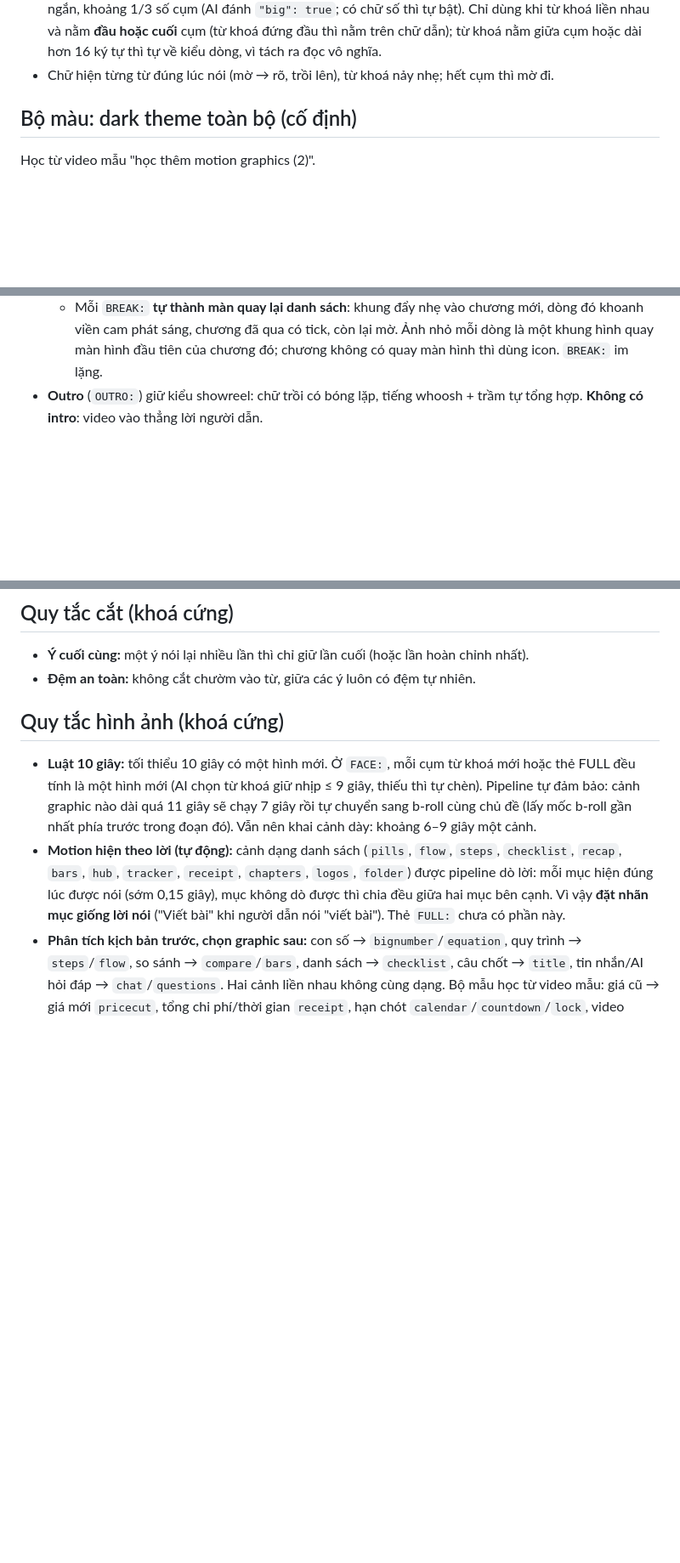
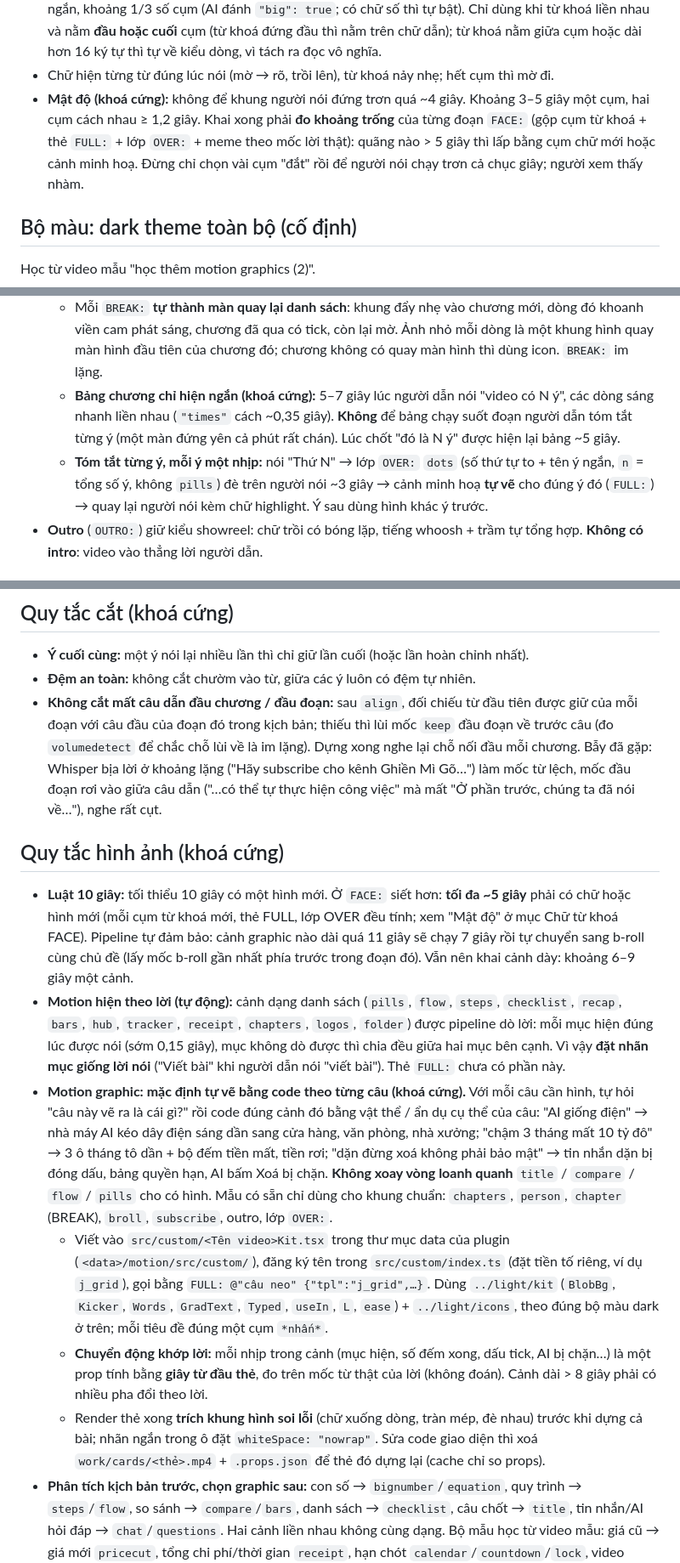
Before and after one commit to Annie-246/edit-video-youtube-reaction, a Markdown page: skills/edit-video-youtube-reaction/SKILL.md, 3 parts joined by grey strips. Shown at 85% size. Drawn GitHub-style; blank space fills up the shorter version.

Commit message:
docs: tighten FACE keyword density, hand-code motion per sentence
- FACE: no bare talking frame over ~4s; measure gaps, fill any > 5s
- Chapters board shows 5-7s only; per-point summary = dots overlay + custom scene
- Motion graphics default to hand-coded scenes drawn from each sentence
- Cut rule: never drop the lead-in sentence at a chapter start

Co-Authored-By: Claude Opus 5.5 <noreply@anthropic.com>

```diff
--- a/skills/edit-video-youtube-reaction/SKILL.md
+++ b/skills/edit-video-youtube-reaction/SKILL.md
@@ -106,6 +106,10 @@ alpha) bằng composition `Keys`, `render` đè lên mặt người. Hai kiểu,
   khoá liền nhau và nằm **đầu hoặc cuối** cụm (từ khoá đứng đầu thì nằm trên chữ dẫn); từ khoá
   nằm giữa cụm hoặc dài hơn 16 ký tự thì tự về kiểu dòng, vì tách ra đọc vô nghĩa.
 - Chữ hiện từng từ đúng lúc nói (mờ → rõ, trồi lên), từ khoá nảy nhẹ; hết cụm thì mờ đi.
+- **Mật độ (khoá cứng):** không để khung người nói đứng trơn quá ~4 giây. Khoảng 3–5 giây một cụm, hai cụm
+  cách nhau ≥ 1,2 giây. Khai xong phải **đo khoảng trống** của từng đoạn `FACE:` (gộp cụm từ khoá + thẻ `FULL:` +
+  lớp `OVER:` + meme theo mốc lời thật): quãng nào > 5 giây thì lấp bằng cụm chữ mới hoặc cảnh minh hoạ.
+  Đừng chỉ chọn vài cụm "đắt" rồi để người nói chạy trơn cả chục giây; người xem thấy nhàm.
 
 ## Bộ màu: dark theme toàn bộ (cố định)
 
@@ -133,6 +137,12 @@ Học từ video mẫu "học thêm motion graphics (2)".
   - Mỗi `BREAK:` **tự thành màn quay lại danh sách**: khung đẩy nhẹ vào chương mới, dòng đó khoanh viền cam
     phát sáng, chương đã qua có tick, còn lại mờ. Ảnh nhỏ mỗi dòng là một khung hình quay màn hình đầu tiên
     của chương đó; chương không có quay màn hình thì dùng icon. `BREAK:` im lặng.
+  - **Bảng chương chỉ hiện ngắn (khoá cứng):** 5–7 giây lúc người dẫn nói "video có N ý", các dòng sáng nhanh
+    liền nhau (`"times"` cách ~0,35 giây). **Không** để bảng chạy suốt đoạn người dẫn tóm tắt từng ý (một màn
+    đứng yên cả phút rất chán). Lúc chốt "đó là N ý" được hiện lại bảng ~5 giây.
+  - **Tóm tắt từng ý, mỗi ý một nhịp:** nói "Thứ N" → lớp `OVER:` `dots` (số thứ tự to + tên ý ngắn, `n` = tổng số
+    ý, không `pills`) đè trên người nói ~3 giây → cảnh minh hoạ **tự vẽ** cho đúng ý đó (`FULL:`) → quay lại người nói
+    kèm chữ highlight. Ý sau dùng hình khác ý trước.
 - **Outro** (`OUTRO:`) giữ kiểu showreel: chữ trồi có bóng lặp, tiếng whoosh + trầm tự tổng hợp.
   **Không có intro**: video vào thẳng lời người dẫn.
 
@@ -191,17 +201,37 @@ Mỗi video mới, hỏi đủ: (1) kịch bản (file `.md`, Google Doc hoặc
 
 - **Ý cuối cùng:** một ý nói lại nhiều lần thì chỉ giữ lần cuối (hoặc lần hoàn chỉnh nhất).
 - **Đệm an toàn:** không cắt chườm vào từ, giữa các ý luôn có đệm tự nhiên.
+- **Không cắt mất câu dẫn đầu chương / đầu đoạn:** sau `align`, đối chiếu từ đầu tiên được giữ của mỗi đoạn với
+  câu đầu của đoạn đó trong kịch bản; thiếu thì lùi mốc `keep` đầu đoạn về trước câu (đo `volumedetect` để chắc chỗ
+  lùi về là im lặng). Dựng xong nghe lại chỗ nối đầu mỗi chương. Bẫy đã gặp: Whisper bịa lời ở khoảng lặng ("Hãy
+  subscribe cho kênh Ghiền Mì Gõ…") làm mốc từ lệch, mốc đầu đoạn rơi vào giữa câu dẫn ("…có thể tự thực hiện
+  công việc" mà mất "Ở phần trước, chúng ta đã nói về…"), nghe rất cụt.
 
 ## Quy tắc hình ảnh (khoá cứng)
 
-- **Luật 10 giây:** tối thiểu 10 giây có một hình mới. Ở `FACE:`, mỗi cụm từ khoá mới hoặc thẻ FULL
-  đều tính là một hình mới (AI chọn từ khoá giữ nhịp ≤ 9 giây, thiếu thì tự chèn). Pipeline tự đảm bảo: cảnh graphic
+- **Luật 10 giây:** tối thiểu 10 giây có một hình mới. Ở `FACE:` siết hơn: **tối đa ~5 giây** phải có chữ hoặc
+  hình mới (mỗi cụm từ khoá mới, thẻ FULL, lớp OVER đều tính; xem "Mật độ" ở mục Chữ từ khoá FACE). Pipeline tự đảm bảo: cảnh graphic
   nào dài quá 11 giây sẽ chạy 7 giây rồi tự chuyển sang b-roll cùng chủ đề (lấy mốc b-roll
   gần nhất phía trước trong đoạn đó). Vẫn nên khai cảnh dày: khoảng 6–9 giây một cảnh.
 - **Motion hiện theo lời (tự động):** cảnh dạng danh sách (`pills`, `flow`, `steps`, `checklist`, `recap`, `bars`,
   `hub`, `tracker`, `receipt`, `chapters`, `logos`, `folder`) được pipeline dò lời: mỗi mục hiện đúng lúc được nói
   (sớm 0,15 giây), mục không dò được thì chia đều giữa hai mục bên cạnh. Vì vậy **đặt nhãn mục giống lời nói**
   ("Viết bài" khi người dẫn nói "viết bài"). Thẻ `FULL:` chưa có phần này.
+- **Motion graphic: mặc định tự vẽ bằng code theo từng câu (khoá cứng).** Với mỗi câu cần hình, tự hỏi "câu này
+  vẽ ra là cái gì?" rồi code đúng cảnh đó bằng vật thể / ẩn dụ cụ thể của câu: "AI giống điện" → nhà máy AI kéo
+  dây điện sáng dần sang cửa hàng, văn phòng, nhà xưởng; "chậm 3 tháng mất 10 tỷ đô" → 3 ô tháng tô dần + bộ đếm
+  tiền mất, tiền rơi; "dặn đừng xoá không phải bảo mật" → tin nhắn dặn bị đóng dấu, bảng quyền hạn, AI bấm Xoá bị
+  chặn. **Không xoay vòng loanh quanh** `title` / `compare` / `flow` / `pills` cho có hình. Mẫu có sẵn chỉ dùng cho
+  khung chuẩn: `chapters`, `person`, `chapter` (BREAK), `broll`, `subscribe`, outro, lớp `OVER:`.
+  - Viết vào `src/custom/<Tên video>Kit.tsx` trong thư mục data của plugin (`<data>/motion/src/custom/`), đăng ký
+    tên trong `src/custom/index.ts` (đặt tiền tố riêng, ví dụ `j_grid`), gọi bằng `FULL: @"câu neo" {"tpl":"j_grid",…}`.
+    Dùng `../light/kit` (`BlobBg`, `Kicker`, `Words`, `GradText`, `Typed`, `useIn`, `L`, `ease`) + `../light/icons`,
+    theo đúng bộ màu dark ở trên; mỗi tiêu đề đúng một cụm `*nhấn*`.
+  - **Chuyển động khớp lời:** mỗi nhịp trong cảnh (mục hiện, số đếm xong, dấu tick, AI bị chặn…) là một prop tính bằng
+    **giây từ đầu thẻ**, đo trên mốc từ thật của lời (không đoán). Cảnh dài > 8 giây phải có nhiều pha đổi theo lời.
+  - Render thẻ xong **trích khung hình soi lỗi** (chữ xuống dòng, tràn mép, đè nhau) trước khi dựng cả bài; nhãn
+    ngắn trong ô đặt `whiteSpace: "nowrap"`. Sửa code giao diện thì xoá `work/cards/<thẻ>.mp4` + `.props.json`
+    để thẻ đó dựng lại (cache chỉ so props).
 - **Phân tích kịch bản trước, chọn graphic sau:** con số → `bignumber`/`equation`, quy trình →
   `steps`/`flow`, so sánh → `compare`/`bars`, danh sách → `checklist`, câu chốt → `title`,
   tin nhắn/AI hỏi đáp → `chat`/`questions`. Hai cảnh liền nhau không cùng dạng.
```
